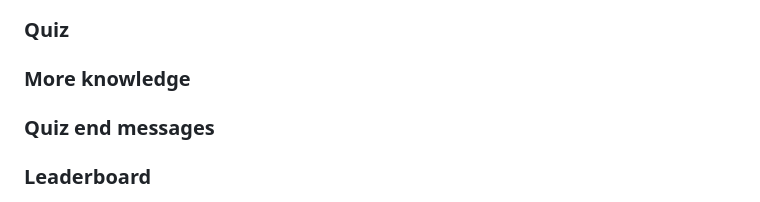
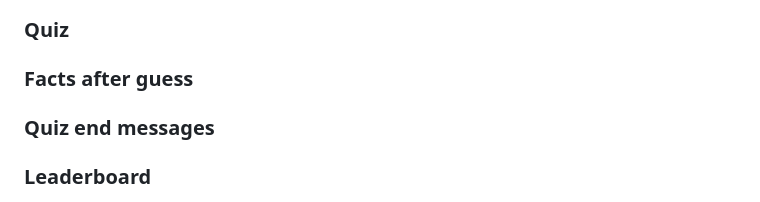
Before and after one commit to adrianskelton/project3, a Markdown page: README.md, the part around the change. Drawn GitHub-style.

Commit message:
add more content to readme

```diff
--- a/README.md
+++ b/README.md
@@ -123,7 +123,7 @@ Due to the nature of the project being mostly backend no wireframes were made or
 ### **Quiz**
 
 
-### **More knowledge**
+### **Facts after guess**
 
 
 ### **Quiz end messages**
```
Also changed, not shown: assets/images/readme_images/screenshot_enter_name.png (added), 1 other file.
